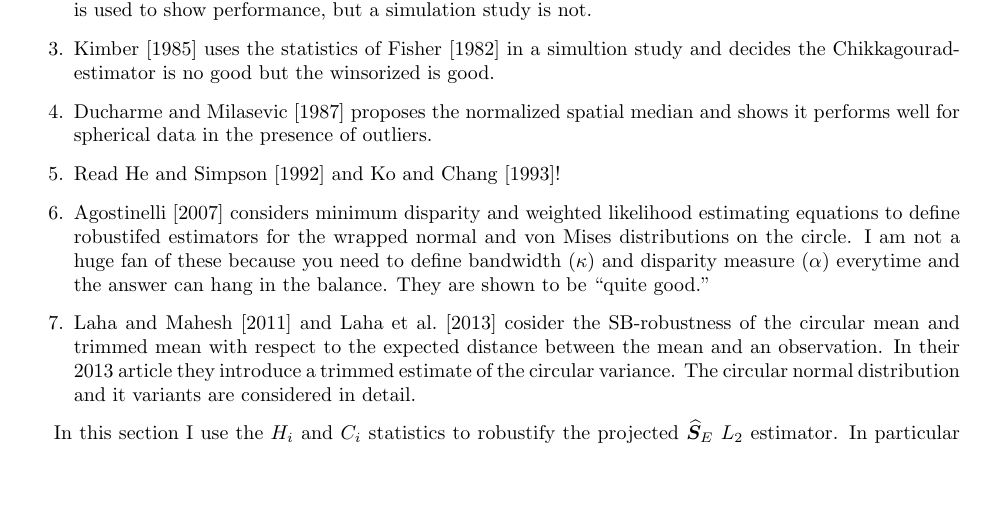
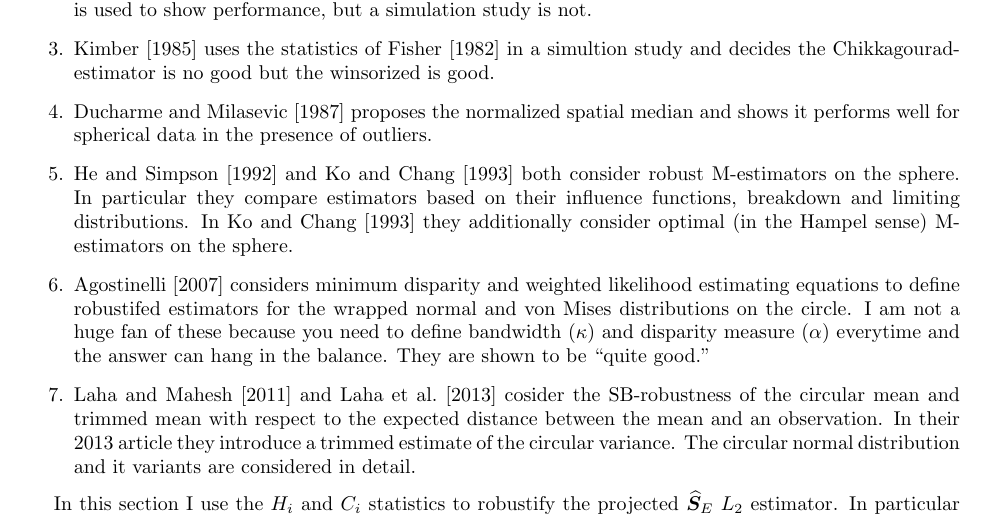
Before and after one commit to stanfill/robustSO3, a LaTeX paper (Summary/RobustManuscript.tex): part of page 6 of 10, cut so that both start at the same text, the shorter picture padded with empty space. Compiled offline with pdfLaTeX.

Commit message:
use d in Median sim, add more citations to robust L2

```diff
--- a/Summary/RobustManuscript.tex
+++ b/Summary/RobustManuscript.tex
@@ -288,7 +288,7 @@ Literature review:
 
 \item \cite{ducharme1987} proposes the normalized spatial median and shows it performs well for spherical data in the presence of outliers.
 
-\item Read \cite{he1992} and \cite{ko1993}!
+\item \cite{he1992} and \cite{ko1993} both consider robust M-estimators on the sphere.  In particular they compare estimators based on their influence functions, breakdown and limiting distributions.  In \cite{ko1993} they additionally consider optimal (in the Hampel sense) M-estimators on the sphere.
 
 \item \cite{agostinelli2007} considers minimum disparity and weighted likelihood estimating equations to define robustifed estimators for the wrapped normal and von Mises distributions on the circle.  I am not a huge fan of these because you need to define bandwidth ($\kappa$) and disparity measure ($\alpha$) everytime and the answer can hang in the balance.  They are shown to be ``quite good."
 
```
Also changed, not shown: 2 other files.
